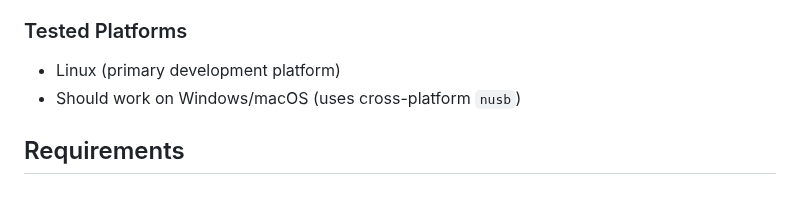
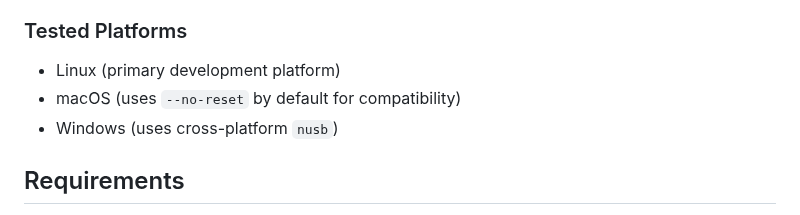
Before and after one commit to okhsunrog/km003c-rs, a Markdown page: README.md, the part around one of its changes. Drawn GitHub-style.

```diff
--- a/README.md
+++ b/README.md
@@ -170,7 +176,8 @@ The research repository contains:
 
 ### Tested Platforms
 - Linux (primary development platform)
-- Should work on Windows/macOS (uses cross-platform `nusb`)
+- macOS (uses `--no-reset` by default for compatibility)
+- Windows (uses cross-platform `nusb`)
 
 ## Requirements
 
```
Also changed, not shown: other parts of README.md (+19 -13 lines).
